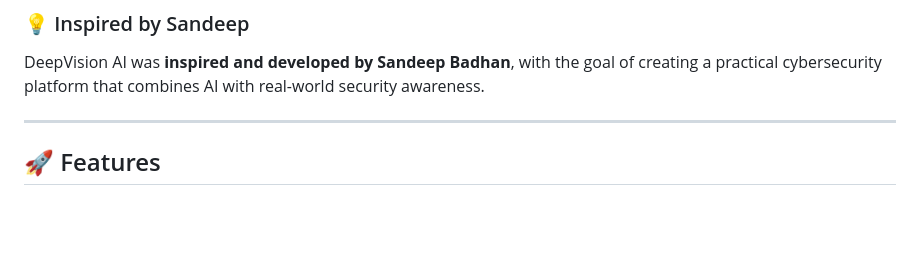
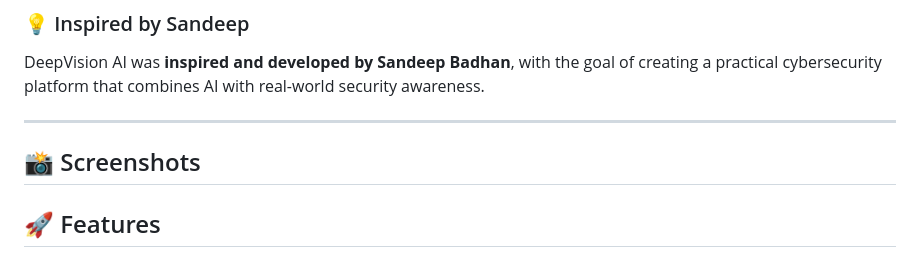
Before and after one commit to sandeepbadhan2006/DeepVision-AI, a Markdown page: README.md, the part around the change. Drawn GitHub-style; blank space fills up the shorter version.

```diff
--- a/README.md
+++ b/README.md
@@ -13,7 +13,7 @@ The platform combines **Machine Learning, Natural Language Processing, AI, and W
 DeepVision AI was **inspired and developed by Sandeep Badhan**, with the goal of creating a practical cybersecurity platform that combines AI with real-world security awareness.
 
 ---
-
+## 📸 Screenshots
 ## 🚀 Features
 
 ### 📧 Email Spam & Phishing Detection
```
